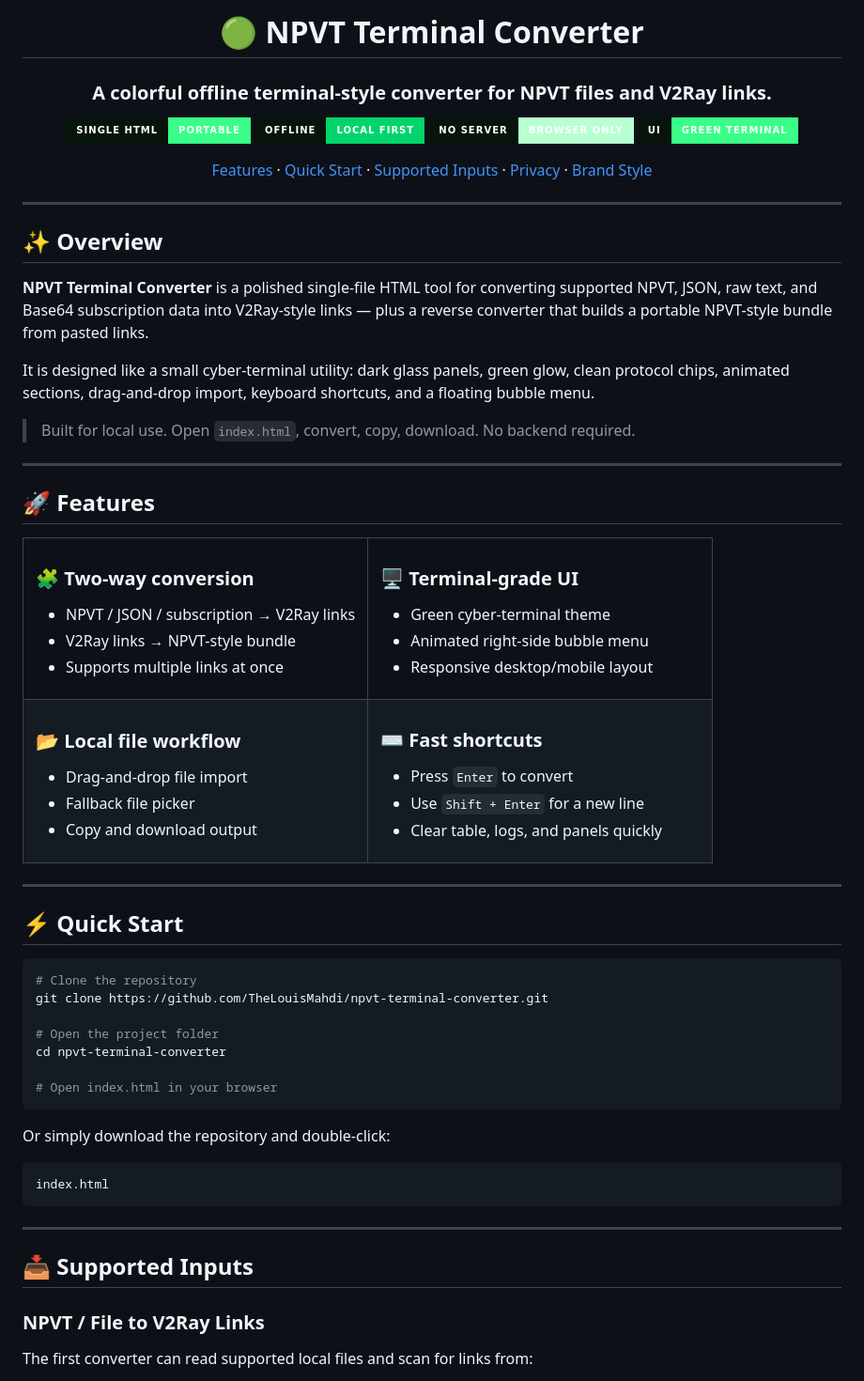
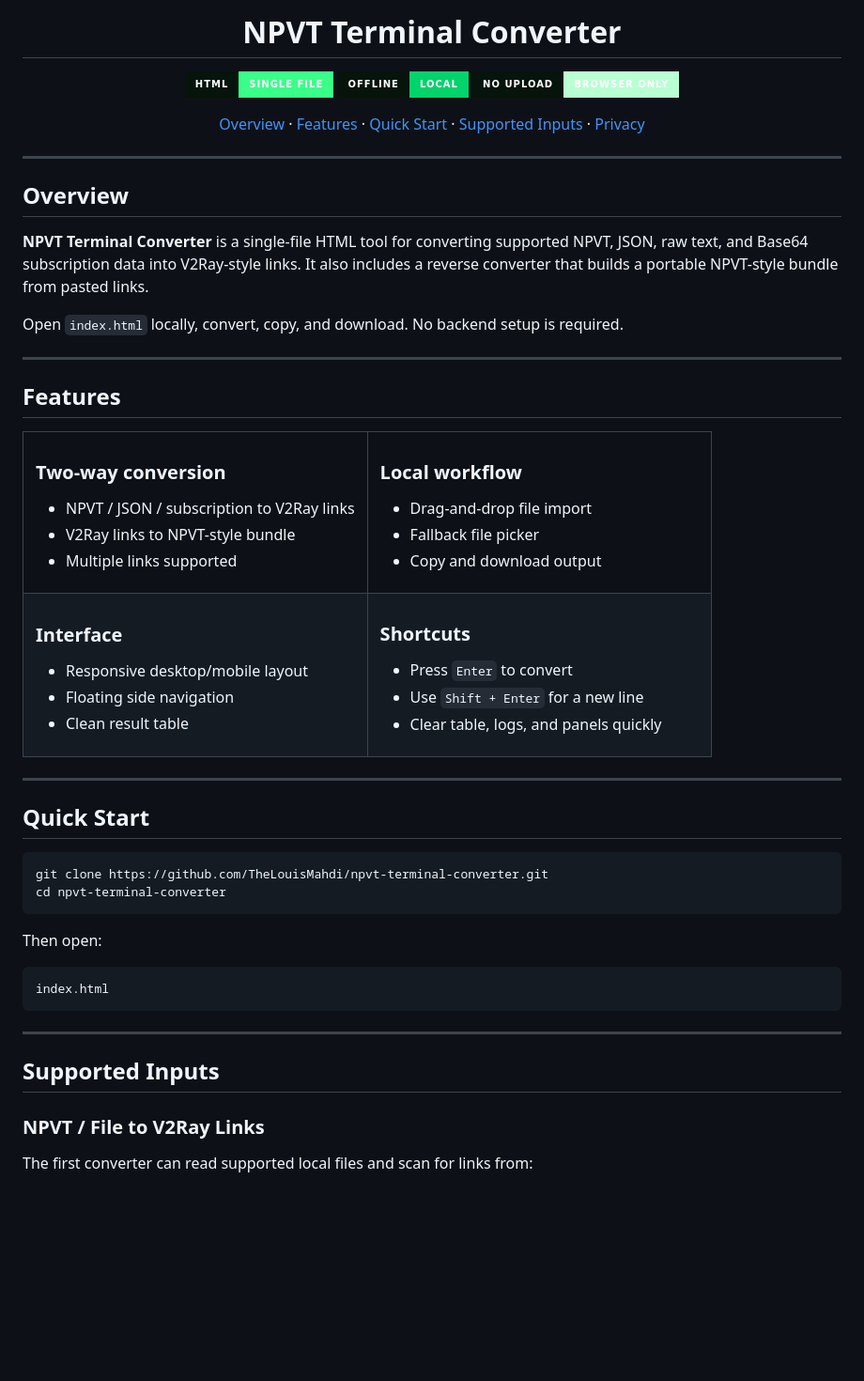
Before and after one commit to TheLouisMahdi/npvt-terminal-converter, a Markdown page: README.md, the part around one of its changes. Shown at 94% size. Drawn GitHub-style; badges without logos; blank space fills up the shorter version.

Commit message:
Simplify project title in README

````diff
--- a/README.md
+++ b/README.md
@@ -4,73 +4,68 @@
 
-# 🟢 NPVT Terminal Converter
-
-### A colorful offline terminal-style converter for NPVT files and V2Ray links.
+# NPVT Terminal Converter
 
 <p>
-  <img alt="Single HTML" src="https://img.shields.io/badge/Single_HTML-Portable-39ff88?style=for-the-badge&labelColor=06140b">
-  <img alt="Offline" src="https://img.shields.io/badge/Offline-Local_First-00d46a?style=for-the-badge&labelColor=06140b">
-  <img alt="No Upload" src="https://img.shields.io/badge/No_Server-Browser_Only-b8ffd2?style=for-the-badge&labelColor=06140b">
-  <img alt="Theme" src="https://img.shields.io/badge/UI-Green_Terminal-39ff88?style=for-the-badge&labelColor=06140b">
+  <img alt="HTML" src="https://img.shields.io/badge/HTML-Single_File-39ff88?style=for-the-badge&labelColor=06140b">
+  <img alt="Offline" src="https://img.shields.io/badge/Offline-Local-00d46a?style=for-the-badge&labelColor=06140b">
+  <img alt="No Upload" src="https://img.shields.io/badge/No_Upload-Browser_Only-b8ffd2?style=for-the-badge&labelColor=06140b">
 </p>
 
 <p>
-  <a href="#-features">Features</a> ·
-  <a href="#-quick-start">Quick Start</a> ·
-  <a href="#-supported-inputs">Supported Inputs</a> ·
-  <a href="#-privacy">Privacy</a> ·
-  <a href="#-brand-style">Brand Style</a>
+  <a href="#overview">Overview</a> ·
+  <a href="#features">Features</a> ·
+  <a href="#quick-start">Quick Start</a> ·
+  <a href="#supported-inputs">Supported Inputs</a> ·
+  <a href="#privacy">Privacy</a>
 </p>
 
 </div>
 
 ---
 
-## ✨ Overview
+## Overview
 
-**NPVT Terminal Converter** is a polished single-file HTML tool for converting supported NPVT, JSON, raw text, and Base64 subscription data into V2Ray-style links — plus a reverse converter that builds a portable NPVT-style bundle from pasted links.
+**NPVT Terminal Converter** is a single-file HTML tool for converting supported NPVT, JSON, raw text, and Base64 subscription data into V2Ray-style links. It also includes a reverse converter that builds a portable NPVT-style bundle from pasted links.
 
-It is designed like a small cyber-terminal utility: dark glass panels, green glow, clean protocol chips, animated sections, drag-and-drop import, keyboard shortcuts, and a floating bubble menu.
-
-> Built for local use. Open `index.html`, convert, copy, download. No backend required.
+Open `index.html` locally, convert, copy, and download. No backend setup is required.
 
 ---
 
-## 🚀 Features
+## Features
 
 <table>
 <tr>
 <td width="50%">
 
-### 🧩 Two-way conversion
+### Two-way conversion
 
-- NPVT / JSON / subscription → V2Ray links
-- V2Ray links → NPVT-style bundle
-- Supports multiple links at once
+- NPVT / JSON / subscription to V2Ray links
+- V2Ray links to NPVT-style bundle
+- Multiple links supported
 
 </td>
 <td width="50%">
 
-### 🖥️ Terminal-grade UI
+### Local workflow
 
-- Green cyber-terminal theme
-- Animated right-side bubble menu
-- Responsive desktop/mobile layout
+- Drag-and-drop file import
+- Fallback file picker
+- Copy and download output
 
 </td>
 </tr>
 <tr>
 <td width="50%">
 
-### 📂 Local file workflow
+### Interface
 
-- Drag-and-drop file import
-- Fallback file picker
-- Copy and download output
+- Responsive desktop/mobile layout
+- Floating side navigation
+- Clean result table
 
 </td>
 <td width="50%">
 
-### ⌨️ Fast shortcuts
+### Shortcuts
 
 - Press `Enter` to convert
 - Use `Shift + Enter` for a new line
@@ -82,19 +77,14 @@ It is designed like a small cyber-terminal utility: dark glass panels, green glo
 
 ---
 
-## ⚡ Quick Start
+## Quick Start
 
 ```bash
-# Clone the repository
 git clone https://github.com/TheLouisMahdi/npvt-terminal-converter.git
-
-# Open the project folder
 cd npvt-terminal-converter
-
-# Open index.html in your browser
 ```
 
-Or simply download the repository and double-click:
+Then open:
 
 ```text
 index.html
@@ -102,7 +92,7 @@ index.html
 
 ---
 
-## 📥 Supported Inputs
+## Supported Inputs
 
 ### NPVT / File to V2Ray Links
 
````
Also changed, not shown: other parts of README.md (+8 -29 lines).
